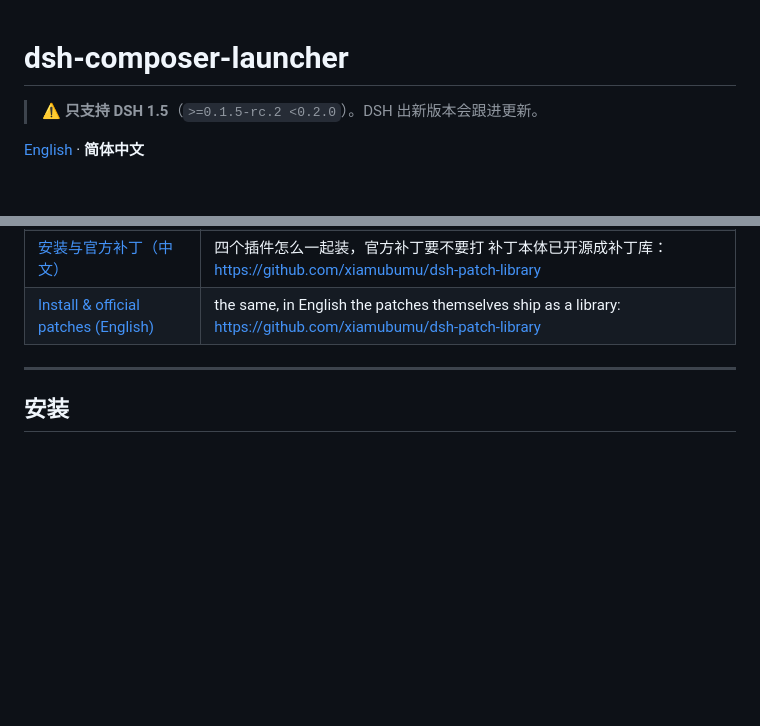
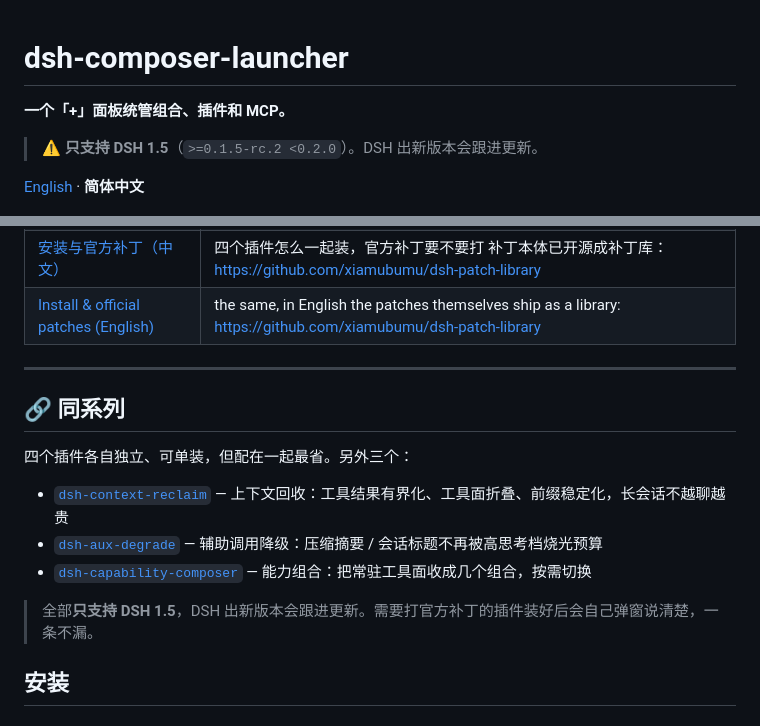
Before and after one commit to xiamubumu/dsh-composer-launcher, a Markdown page: README.zh-CN.md, 2 parts joined by grey strips. GitHub-like rendering; blank space fills up the shorter version.

```diff
--- a/README.zh-CN.md
+++ b/README.zh-CN.md
@@ -1,4 +1,6 @@
 # dsh-composer-launcher
+
+**一个「+」面板统管组合、插件和 MCP。**
 
 > ⚠️ **只支持 DSH 1.5**（`>=0.1.5-rc.2 <0.2.0`）。DSH 出新版本会跟进更新。
 
@@ -321,6 +323,16 @@ Firefox 也在支持列表里，但在插件自己的浏览器表里被单独标
 
 ---
 
+## 🔗 同系列
+
+四个插件各自独立、可单装，但配在一起最省。另外三个：
+
+- [`dsh-context-reclaim`](https://github.com/xiamubumu/dsh-context-reclaim) — 上下文回收：工具结果有界化、工具面折叠、前缀稳定化，长会话不越聊越贵
+- [`dsh-aux-degrade`](https://github.com/xiamubumu/dsh-aux-degrade) — 辅助调用降级：压缩摘要 / 会话标题不再被高思考档烧光预算
+- [`dsh-capability-composer`](https://github.com/xiamubumu/dsh-capability-composer) — 能力组合：把常驻工具面收成几个组合，按需切换
+
+> 全部**只支持 DSH 1.5**，DSH 出新版本会跟进更新。需要打官方补丁的插件装好后会自己弹窗说清楚，一条不漏。
+
 ## 安装
 
 ### 从 GitHub（推荐，已在全新 `DSH_HOME` 上实测）
```
Also changed, not shown: README.md (+12 -0 lines).
